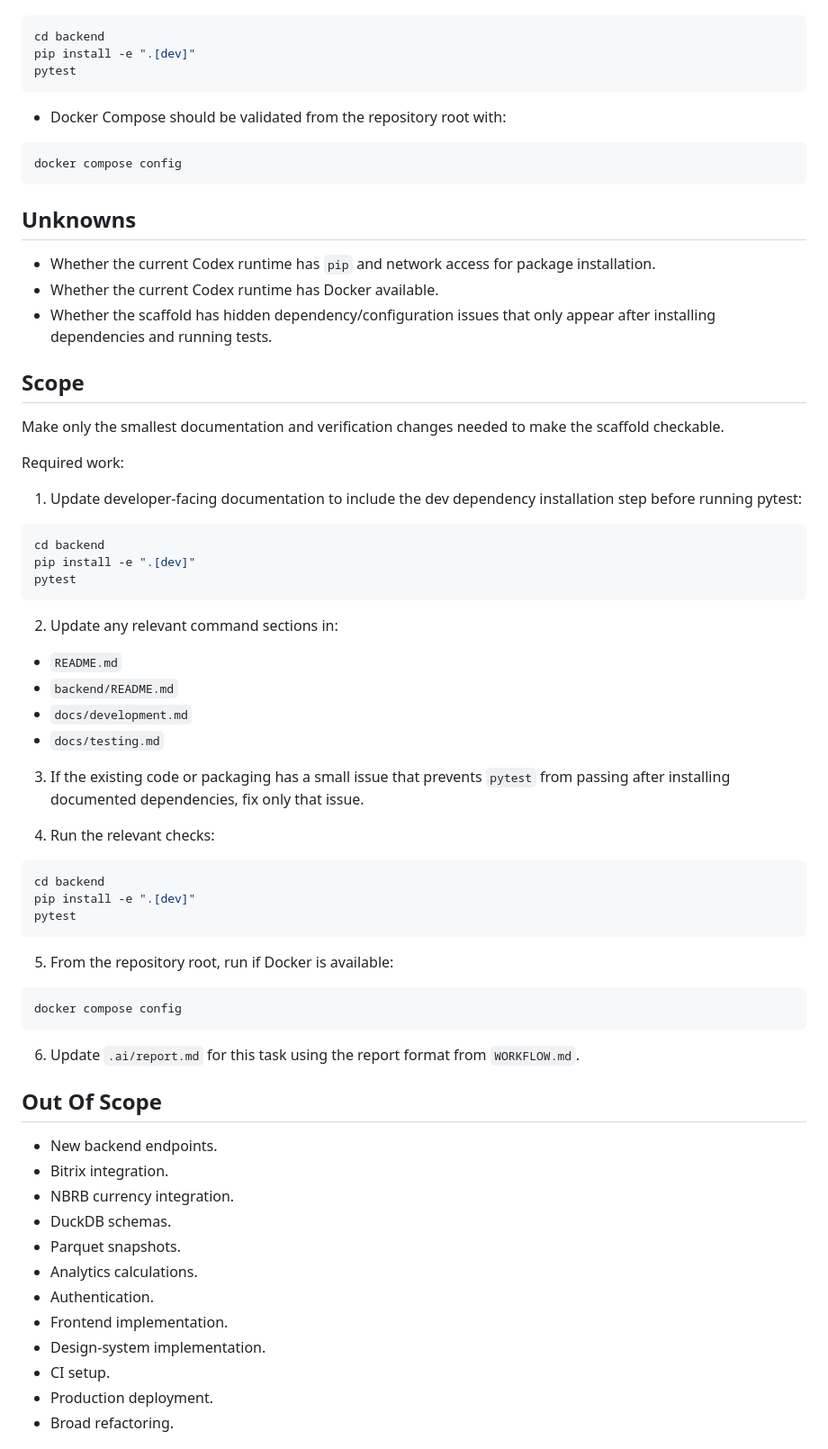
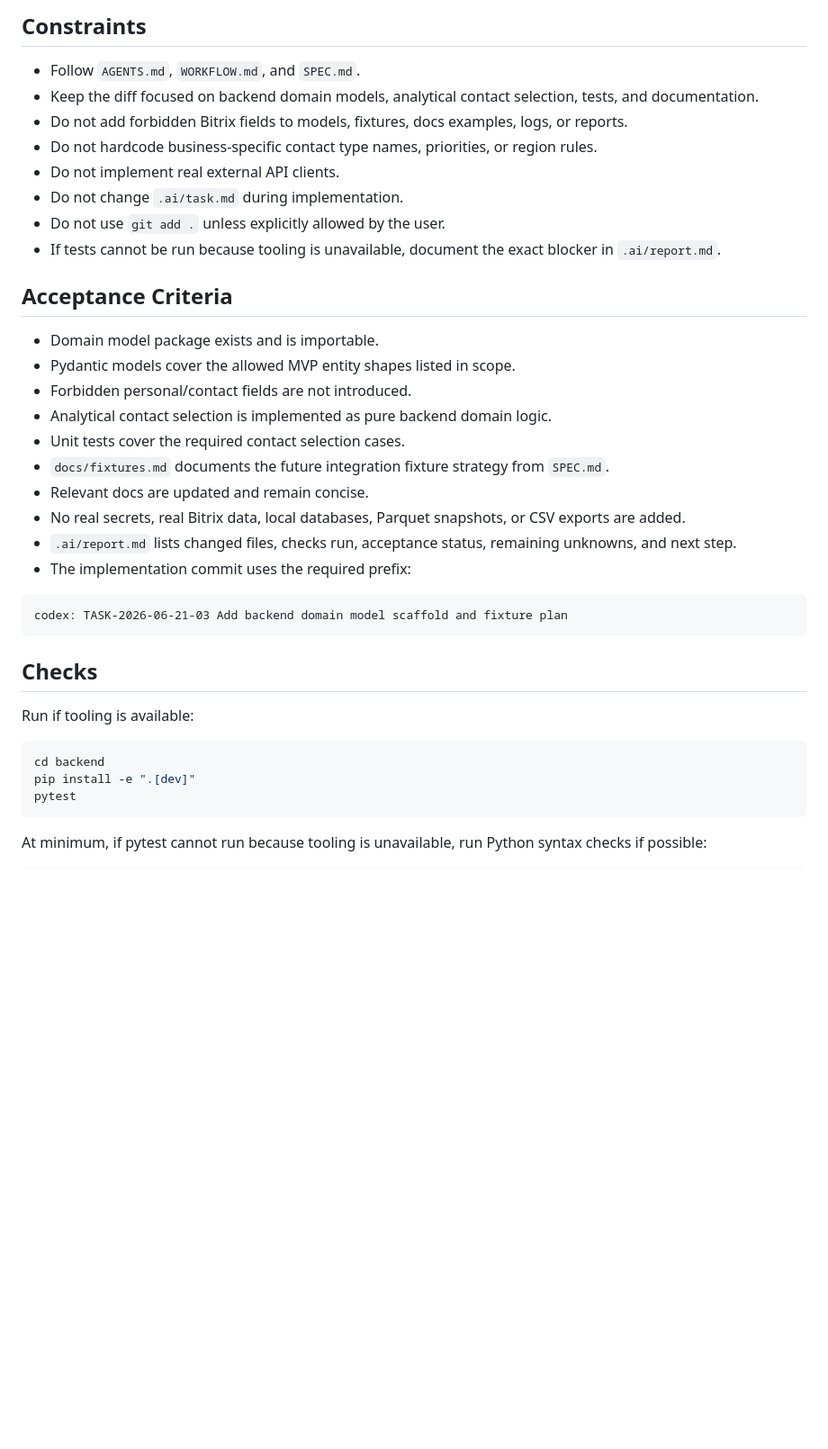
Before and after one commit to saleslabgit/bitrix, a Markdown page: .ai/task.md, the part around one of its changes. Shown at 90% size. Drawn GitHub-style; blank space fills up the shorter version.

````diff
--- a/.ai/task.md
+++ b/.ai/task.md
@@ -30,3 +135,34 @@ This is a narrow follow-up task. Do not add product functionality.
+## Constraints
+
+- Follow `AGENTS.md`, `WORKFLOW.md`, and `SPEC.md`.
+- Keep the diff focused on backend domain models, analytical contact selection, tests, and documentation.
+- Do not add forbidden Bitrix fields to models, fixtures, docs examples, logs, or reports.
+- Do not hardcode business-specific contact type names, priorities, or region rules.
+- Do not implement real external API clients.
+- Do not change `.ai/task.md` during implementation.
+- Do not use `git add .` unless explicitly allowed by the user.
+- If tests cannot be run because tooling is unavailable, document the exact blocker in `.ai/report.md`.
+
+## Acceptance Criteria
+
+- Domain model package exists and is importable.
+- Pydantic models cover the allowed MVP entity shapes listed in scope.
+- Forbidden personal/contact fields are not introduced.
+- Analytical contact selection is implemented as pure backend domain logic.
+- Unit tests cover the required contact selection cases.
+- `docs/fixtures.md` documents the future integration fixture strategy from `SPEC.md`.
+- Relevant docs are updated and remain concise.
+- No real secrets, real Bitrix data, local databases, Parquet snapshots, or CSV exports are added.
+- `.ai/report.md` lists changed files, checks run, acceptance status, remaining unknowns, and next step.
+- The implementation commit uses the required prefix:
+
+```text
+codex: TASK-2026-06-21-03 Add backend domain model scaffold and fixture plan
+```
+
+## Checks
+
+Run if tooling is available:
 
 ```bash
 cd backend
@@ -34,69 +170,6 @@ pip install -e ".[dev]"
 pytest
 ```
 
-- Docker Compose should be validated from the repository root with:
+At minimum, if pytest cannot run because tooling is unavailable, run Python syntax checks if possible:
 
 ```bash
-docker compose config
-```
-
-## Unknowns
-
-- Whether the current Codex runtime has `pip` and network access for package installation.
-- Whether the current Codex runtime has Docker available.
-- Whether the scaffold has hidden dependency/configuration issues that only appear after installing dependencies and running tests.
-
-## Scope
-
-Make only the smallest documentation and verification changes needed to make the scaffold checkable.
-
-Required work:
-
-1. Update developer-facing documentation to include the dev dependency installation step before running pytest:
-
-```bash
-cd backend
-pip install -e ".[dev]"
-pytest
-```
-
-2. Update any relevant command sections in:
-
-- `README.md`
-- `backend/README.md`
-- `docs/development.md`
-- `docs/testing.md`
-
-3. If the existing code or packaging has a small issue that prevents `pytest` from passing after installing documented dependencies, fix only that issue.
-
-4. Run the relevant checks:
-
-```bash
-cd backend
-pip install -e ".[dev]"
-pytest
-```
-
-5. From the repository root, run if Docker is available:
-
-```bash
-docker compose config
-```
-
-6. Update `.ai/report.md` for this task using the report format from `WORKFLOW.md`.
-
-## Out Of Scope
-
-- New backend endpoints.
-- Bitrix integration.
-- NBRB currency integration.
-- DuckDB schemas.
-- Parquet snapshots.
-- Analytics calculations.
-- Authentication.
-- Frontend implementation.
-- Design-system implementation.
-- CI setup.
-- Production deployment.
-- Broad refactoring.
-
````
Also changed, not shown: other parts of .ai/task.md (+120 -52 lines).
